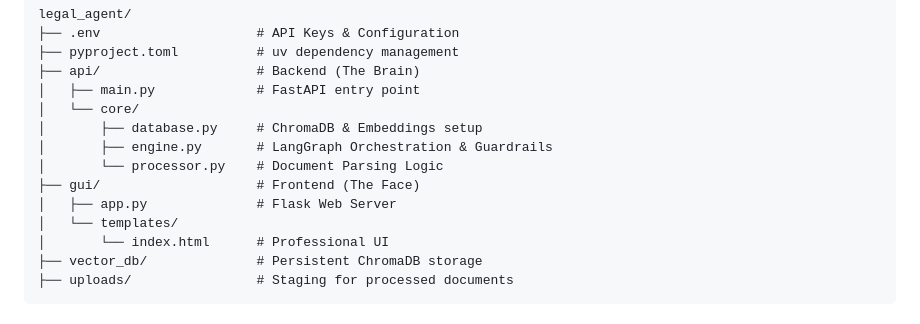
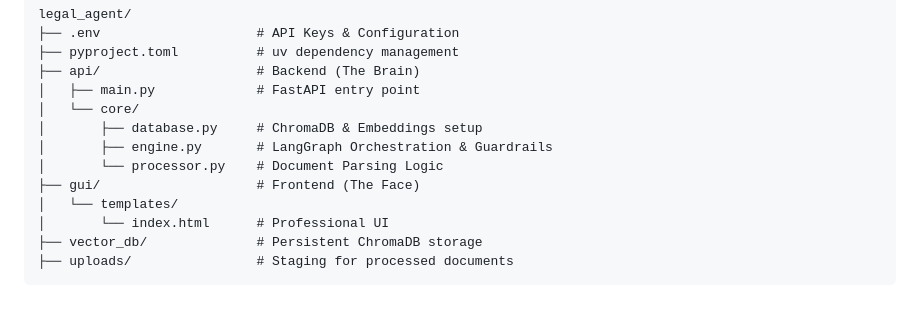
Before and after one commit to AST119/Legal-Advisory-Assistant, a Markdown page: Phase-1-Vector-RAG/README.md, the part around the change. Rendered like a GitHub page.

```diff
--- a/Phase-1-Vector-RAG/README.md
+++ b/Phase-1-Vector-RAG/README.md
@@ -22,7 +22,6 @@ legal_agent/
 │       ├── engine.py       # LangGraph Orchestration & Guardrails
 │       └── processor.py    # Document Parsing Logic
 ├── gui/                    # Frontend (The Face)
-│   ├── app.py              # Flask Web Server
 │   └── templates/
 │       └── index.html      # Professional UI
 ├── vector_db/              # Persistent ChromaDB storage
```
